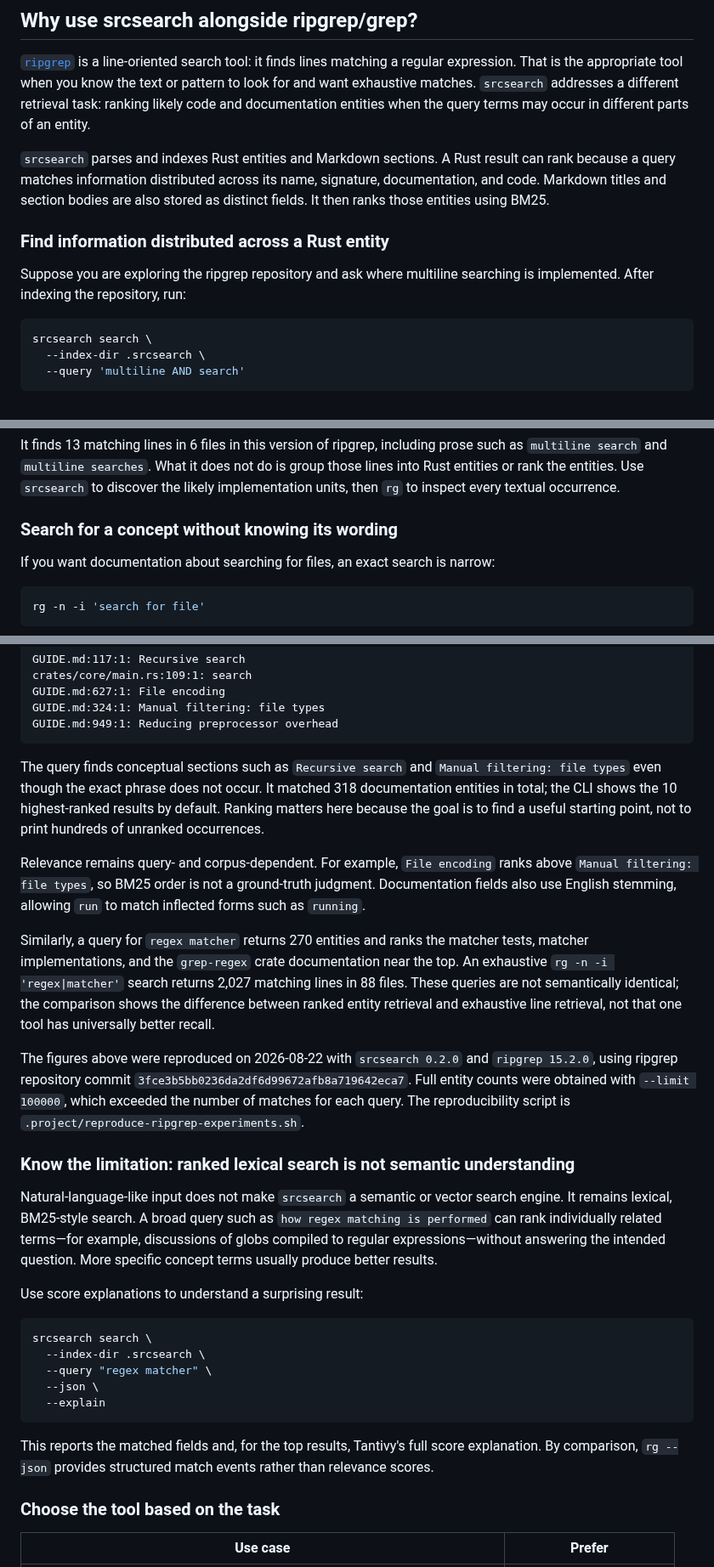
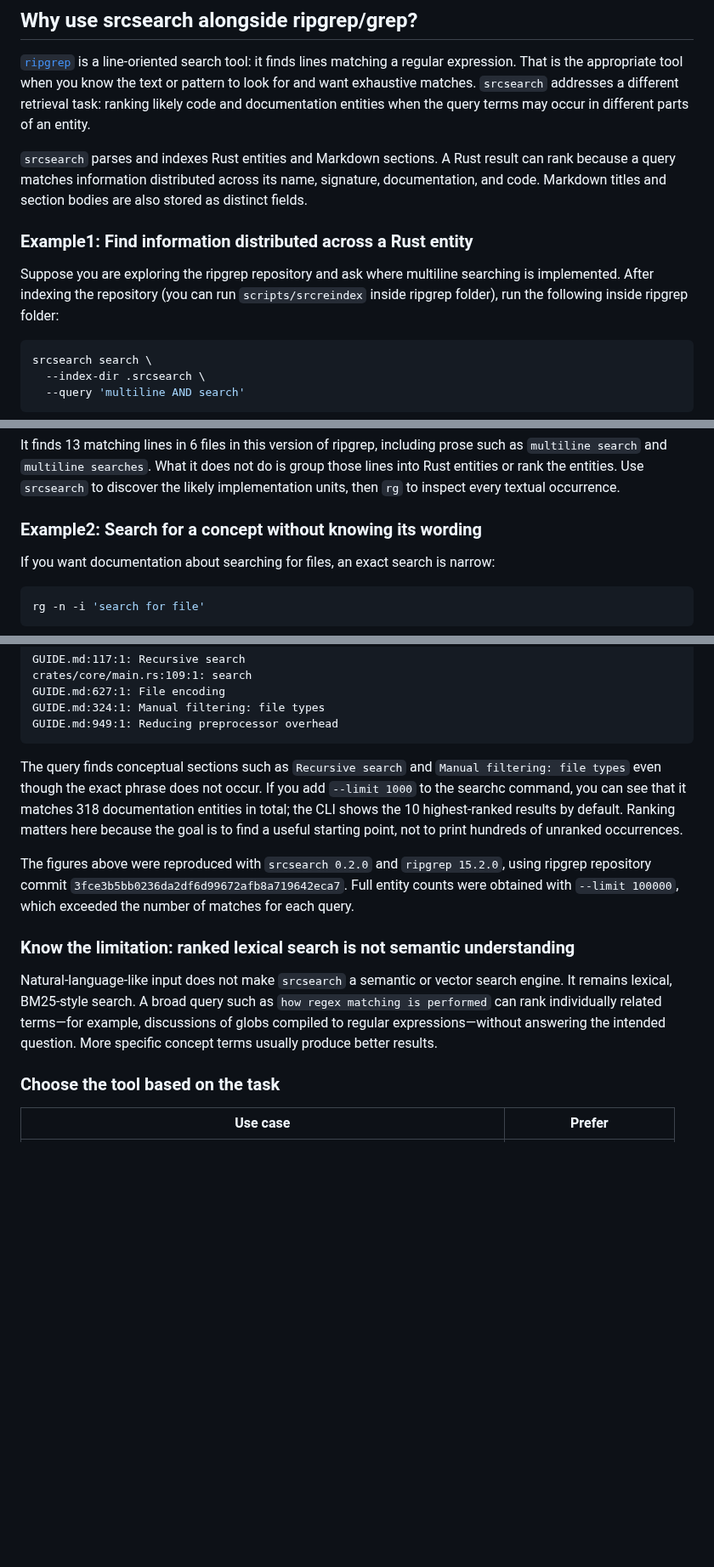
Before and after one commit to jslambda/srcsearch, a Markdown page: README.md, 3 parts joined by grey strips. Shown at 85% size. Rendered like a GitHub page; blank space fills up the shorter version.

````diff
--- a/README.md
+++ b/README.md
@@ -20,12 +20,12 @@ entities when the query terms may occur in different parts of an entity.
 `srcsearch` parses and indexes Rust entities and Markdown sections. A Rust result
 can rank because a query matches information distributed across its name,
 signature, documentation, and code. Markdown titles and section bodies are also
-stored as distinct fields. It then ranks those entities using BM25.
+stored as distinct fields.
 
-### Find information distributed across a Rust entity
+### Example1: Find information distributed across a Rust entity
 
 Suppose you are exploring the ripgrep repository and ask where multiline searching
-is implemented. After indexing the repository, run:
+is implemented. After indexing the repository (you can run `scripts/srcreindex` inside ripgrep folder), run the following inside ripgrep folder:
 
 ```bash
 srcsearch search \
@@ -59,7 +59,7 @@ such as `multiline search` and `multiline searches`. What it does not do is grou
 those lines into Rust entities or rank the entities. Use `srcsearch` to discover
 the likely implementation units, then `rg` to inspect every textual occurrence.
 
-### Search for a concept without knowing its wording
+### Example2: Search for a concept without knowing its wording
 
 If you want documentation about searching for files, an exact search is narrow:
 
@@ -96,28 +96,28 @@ GUIDE.md:949:1: Reducing preprocessor overhead
 ```
 
 The query finds conceptual sections such as `Recursive search` and `Manual
-filtering: file types` even though the exact phrase does not occur. It matched 318
+filtering: file types` even though the exact phrase does not occur. If you add `--limit 1000`
+to the searchc command, you can see that it matches 318
 documentation entities in total; the CLI shows the 10 highest-ranked results by
 default. Ranking matters here because the goal is to find a useful starting point,
 not to print hundreds of unranked occurrences.
 
-Relevance remains query- and corpus-dependent. For example, `File encoding` ranks
+<!--Relevance remains query- and corpus-dependent. For example, `File encoding` ranks
 above `Manual filtering: file types`, so BM25 order is not a ground-truth judgment.
 Documentation fields also use English stemming, allowing `run` to match inflected
-forms such as `running`.
+forms such as `running`.-->
 
-Similarly, a query for `regex matcher` returns 270 entities and ranks the matcher
+<!--A srcsearch query for `regex matcher` ranks the matcher
 tests, matcher implementations, and the `grep-regex` crate documentation near the
 top. An exhaustive `rg -n -i 'regex|matcher'` search returns 2,027 matching lines
 in 88 files. These queries are not semantically identical; the comparison shows
 the difference between ranked entity retrieval and exhaustive line retrieval, not
-that one tool has universally better recall.
+that one tool has universally better recall.-->
 
-The figures above were reproduced on 2026-08-22 with `srcsearch 0.2.0` and
+The figures above were reproduced with `srcsearch 0.2.0` and
 `ripgrep 15.2.0`, using ripgrep repository commit
 `3fce3b5bb0236da2df6d99672afb8a719642eca7`. Full entity counts were obtained
-with `--limit 100000`, which exceeded the number of matches for each query. The
-reproducibility script is `.project/reproduce-ripgrep-experiments.sh`.
+with `--limit 100000`, which exceeded the number of matches for each query.
 
 ### Know the limitation: ranked lexical search is not semantic understanding
 
@@ -127,7 +127,7 @@ matching is performed` can rank individually related terms—for example, discus
 of globs compiled to regular expressions—without answering the intended question.
 More specific concept terms usually produce better results.
 
-Use score explanations to understand a surprising result:
+<!--Use score explanations to understand a surprising result:
 
 ```bash
 srcsearch search \
@@ -139,7 +139,7 @@ srcsearch search \
 
 This reports the matched fields and, for the top results, Tantivy's full score
 explanation. By comparison, `rg --json` provides structured match events rather
-than relevance scores.
+than relevance scores.-->
 
 ### Choose the tool based on the task
 
````
